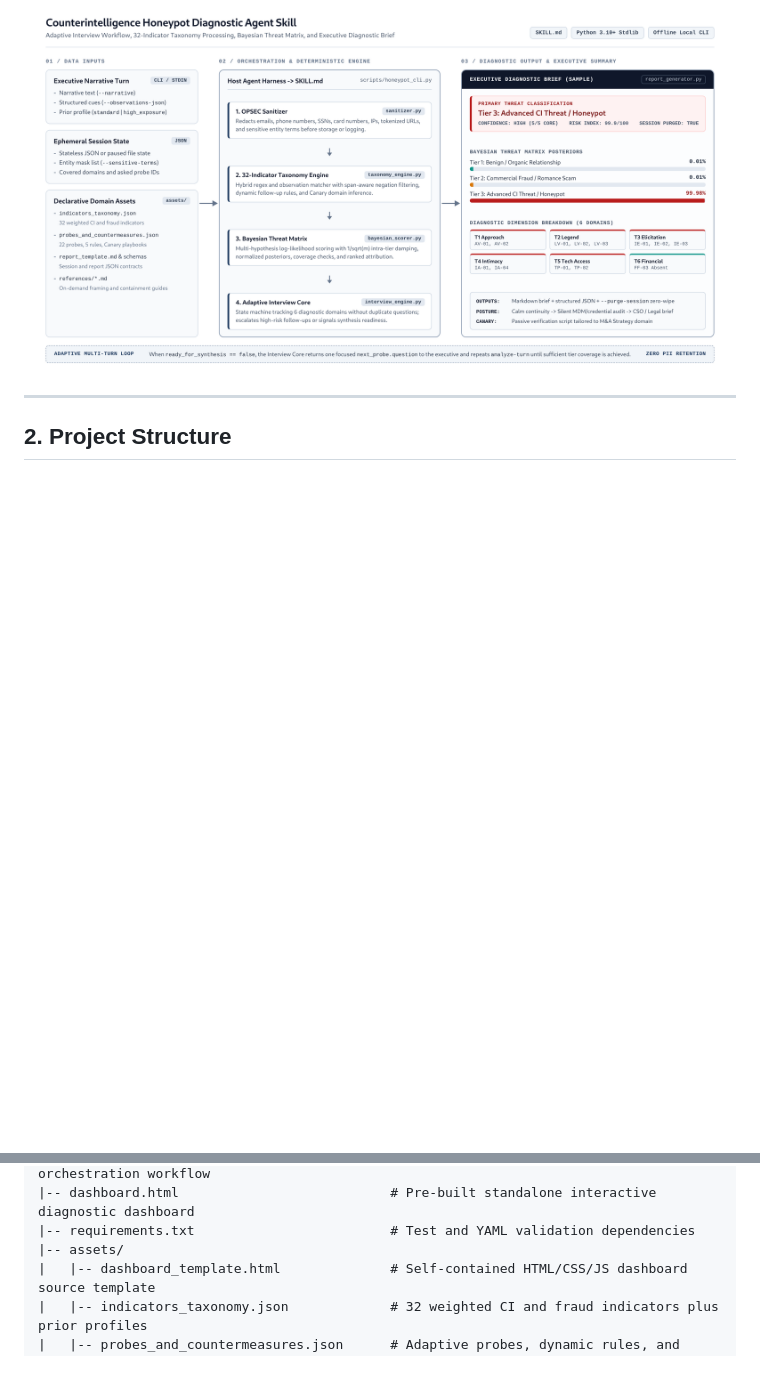
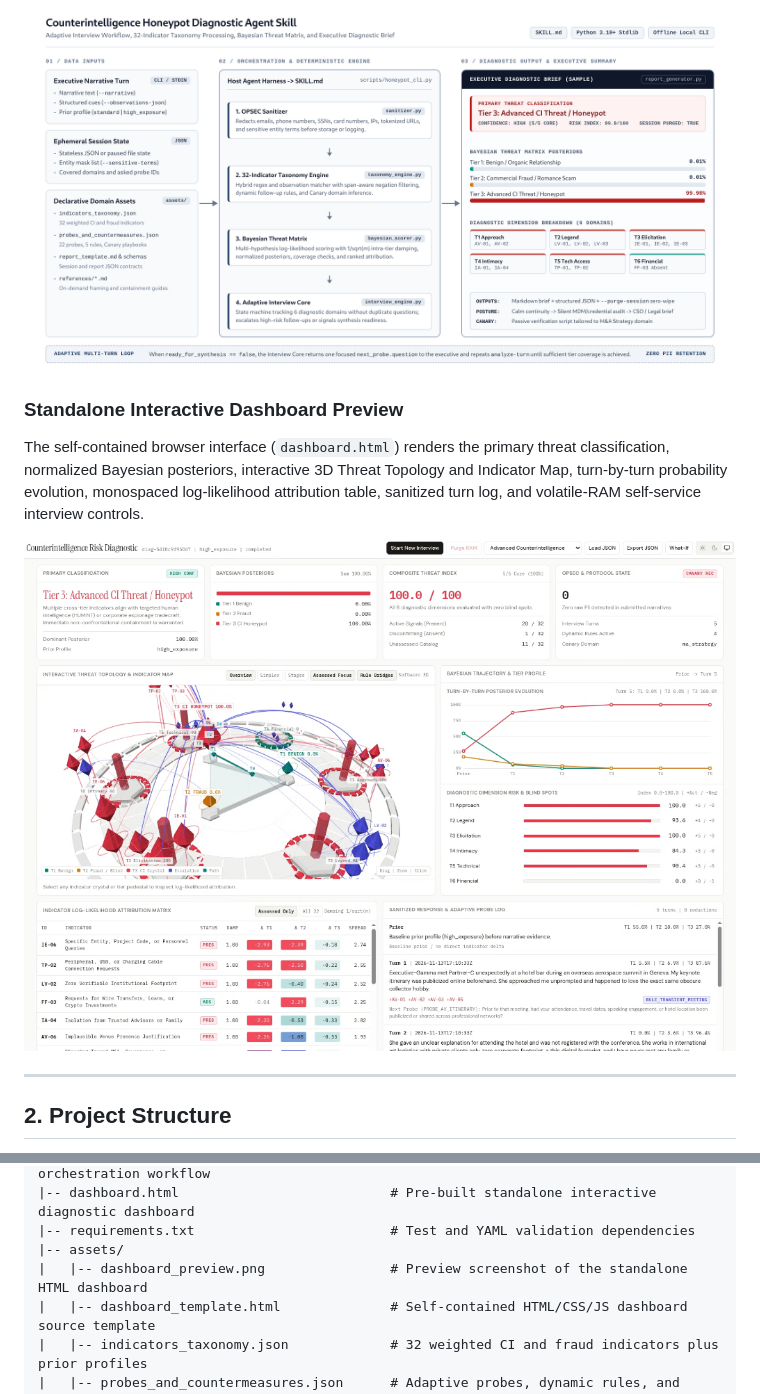
Before and after one commit to terravic/executive-honeypot-detector-skill, a Markdown page: README.md, 2 parts joined by grey strips. Drawn GitHub-style; pictures changed too: assets/dashboard_preview.png (added); blank space fills up the shorter version.

Commit message:
docs: update README.md

```diff
--- a/README.md
+++ b/README.md
@@ -23,6 +23,11 @@ For detailed architectural specifications, mathematical derivations, and error-h
 
 ![Counterintelligence Honeypot Diagnostic Skill Architecture and Workflow](assets/skill_architecture_flow.png)
 
+### Standalone Interactive Dashboard Preview
+The self-contained browser interface (`dashboard.html`) renders the primary threat classification, normalized Bayesian posteriors, interactive 3D Threat Topology and Indicator Map, turn-by-turn probability evolution, monospaced log-likelihood attribution table, sanitized turn log, and volatile-RAM self-service interview controls.
+
+![Standalone Counterintelligence Risk Diagnostic Dashboard](assets/dashboard_preview.png)
+
 ---
 
 ## 2. Project Structure
@@ -39,6 +44,7 @@ All paths are relative to the project root directory:
 |-- dashboard.html                           # Pre-built standalone interactive diagnostic dashboard
 |-- requirements.txt                         # Test and YAML validation dependencies
 |-- assets/
+|   |-- dashboard_preview.png                # Preview screenshot of the standalone HTML dashboard
 |   |-- dashboard_template.html              # Self-contained HTML/CSS/JS dashboard source template
 |   |-- indicators_taxonomy.json             # 32 weighted CI and fraud indicators plus prior profiles
 |   |-- probes_and_countermeasures.json      # Adaptive probes, dynamic rules, and Canary playbooks
```
